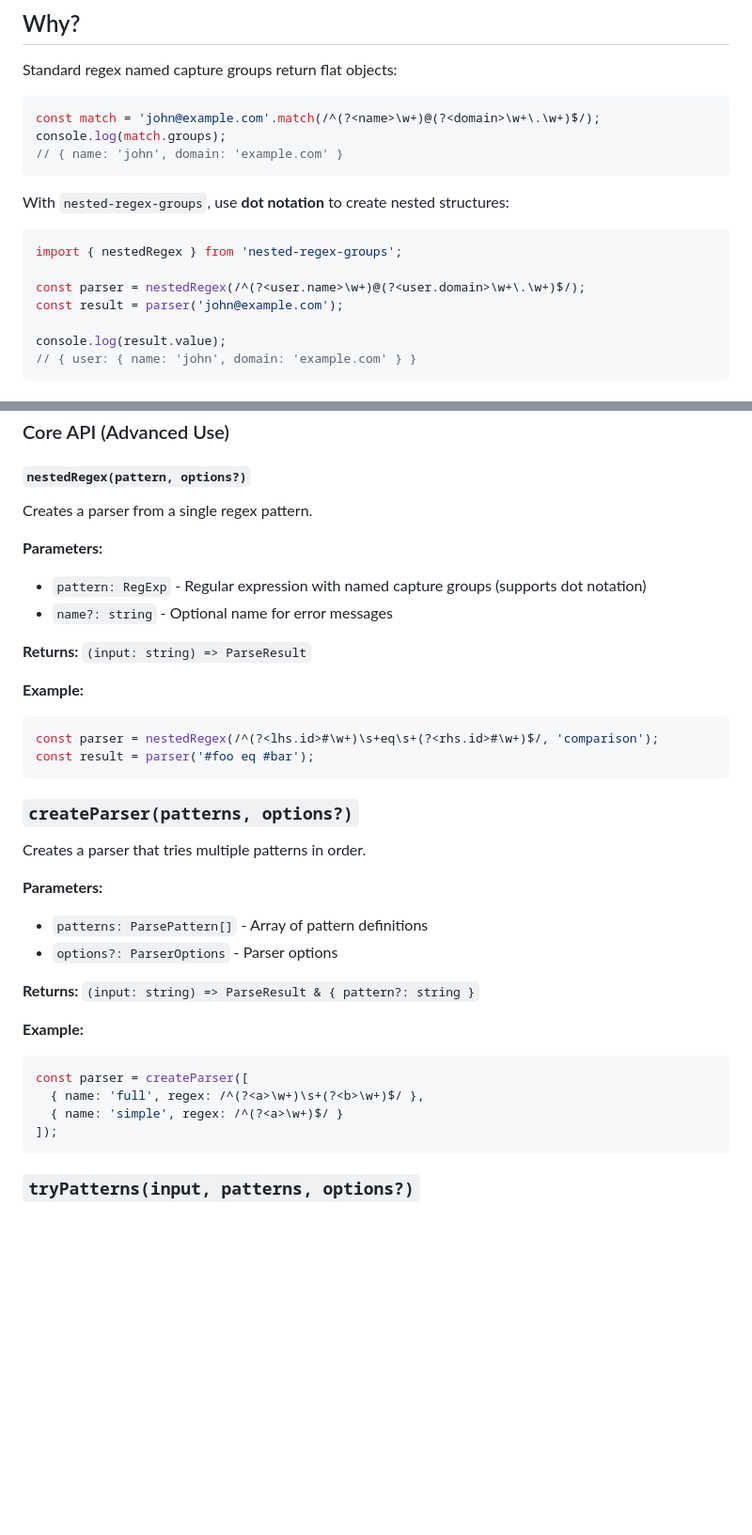
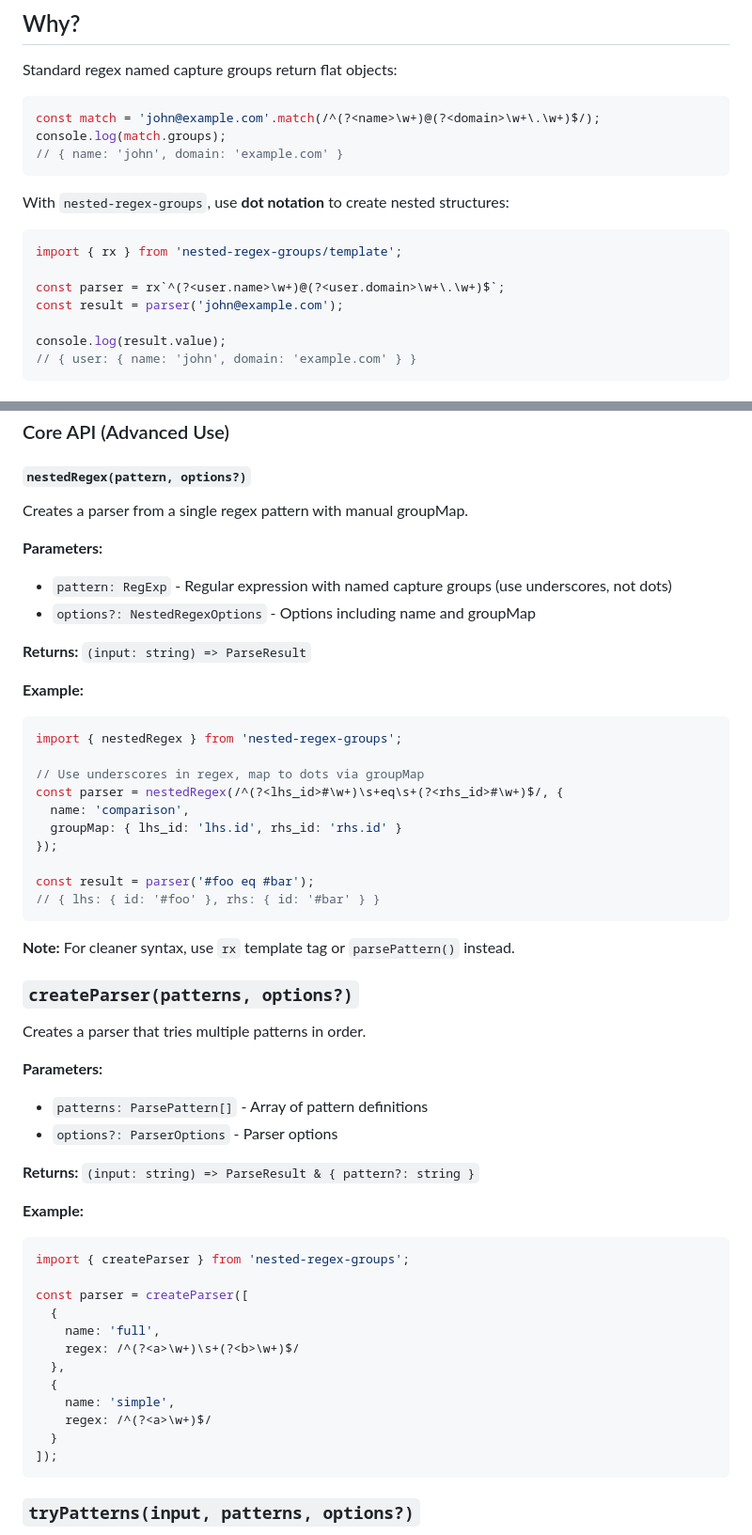
Before and after one commit to bahrus/nested-regex-groups, a Markdown page: README.md, 2 parts joined by grey strips. Shown at 94% size. Drawn GitHub-style; blank space fills up the shorter version.

````diff
--- a/README.md
+++ b/README.md
@@ -20,9 +20,9 @@ console.log(match.groups);
 With `nested-regex-groups`, use **dot notation** to create nested structures:
 
 ```javascript
-import { nestedRegex } from 'nested-regex-groups';
+import { rx } from 'nested-regex-groups/template';
 
-const parser = nestedRegex(/^(?<user.name>\w+)@(?<user.domain>\w+\.\w+)$/);
+const parser = rx`^(?<user.name>\w+)@(?<user.domain>\w+\.\w+)$`;
 const result = parser('john@example.com');
 
 console.log(result.value);
@@ -189,19 +203,29 @@ See [TEMPLATE_TAG.md](./TEMPLATE_TAG.md) for complete guide.
 
 #### `nestedRegex(pattern, options?)`
 
-Creates a parser from a single regex pattern.
+Creates a parser from a single regex pattern with manual groupMap.
 
 **Parameters:**
-- `pattern: RegExp` - Regular expression with named capture groups (supports dot notation)
-- `name?: string` - Optional name for error messages
+- `pattern: RegExp` - Regular expression with named capture groups (use underscores, not dots)
+- `options?: NestedRegexOptions` - Options including name and groupMap
 
 **Returns:** `(input: string) => ParseResult`
 
 **Example:**
 ```typescript
-const parser = nestedRegex(/^(?<lhs.id>#\w+)\s+eq\s+(?<rhs.id>#\w+)$/, 'comparison');
+import { nestedRegex } from 'nested-regex-groups';
+
+// Use underscores in regex, map to dots via groupMap
+const parser = nestedRegex(/^(?<lhs_id>#\w+)\s+eq\s+(?<rhs_id>#\w+)$/, {
+  name: 'comparison',
+  groupMap: { lhs_id: 'lhs.id', rhs_id: 'rhs.id' }
+});
+
 const result = parser('#foo eq #bar');
+// { lhs: { id: '#foo' }, rhs: { id: '#bar' } }
 ```
+
+**Note:** For cleaner syntax, use `rx` template tag or `parsePattern()` instead.
 
 ### `createParser(patterns, options?)`
 
@@ -215,9 +239,17 @@ Creates a parser that tries multiple patterns in order.
 
 **Example:**
 ```typescript
+import { createParser } from 'nested-regex-groups';
+
 const parser = createParser([
-  { name: 'full', regex: /^(?<a>\w+)\s+(?<b>\w+)$/ },
-  { name: 'simple', regex: /^(?<a>\w+)$/ }
+  {
+    name: 'full',
+    regex: /^(?<a>\w+)\s+(?<b>\w+)$/
+  },
+  {
+    name: 'simple',
+    regex: /^(?<a>\w+)$/
+  }
 ]);
 ```
 
````
Also changed, not shown: other parts of README.md (+55 -36 lines).
